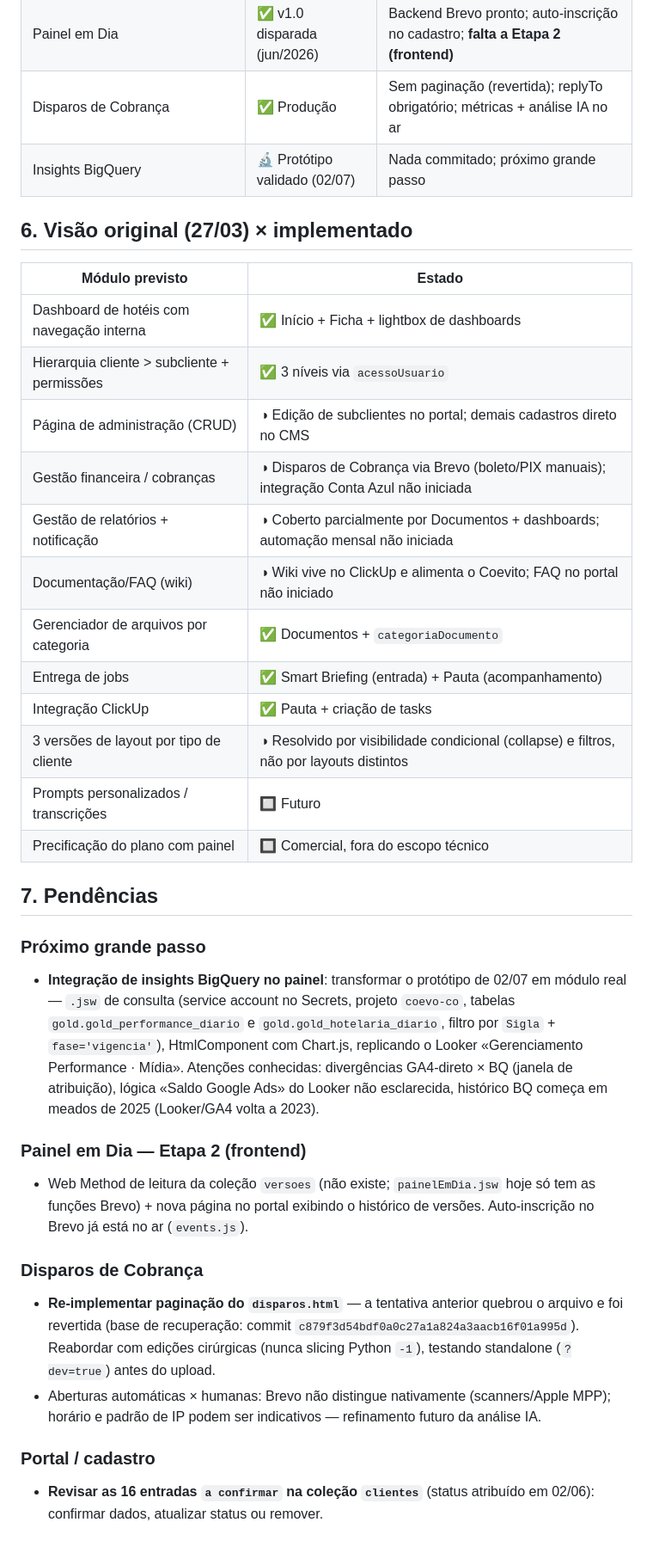
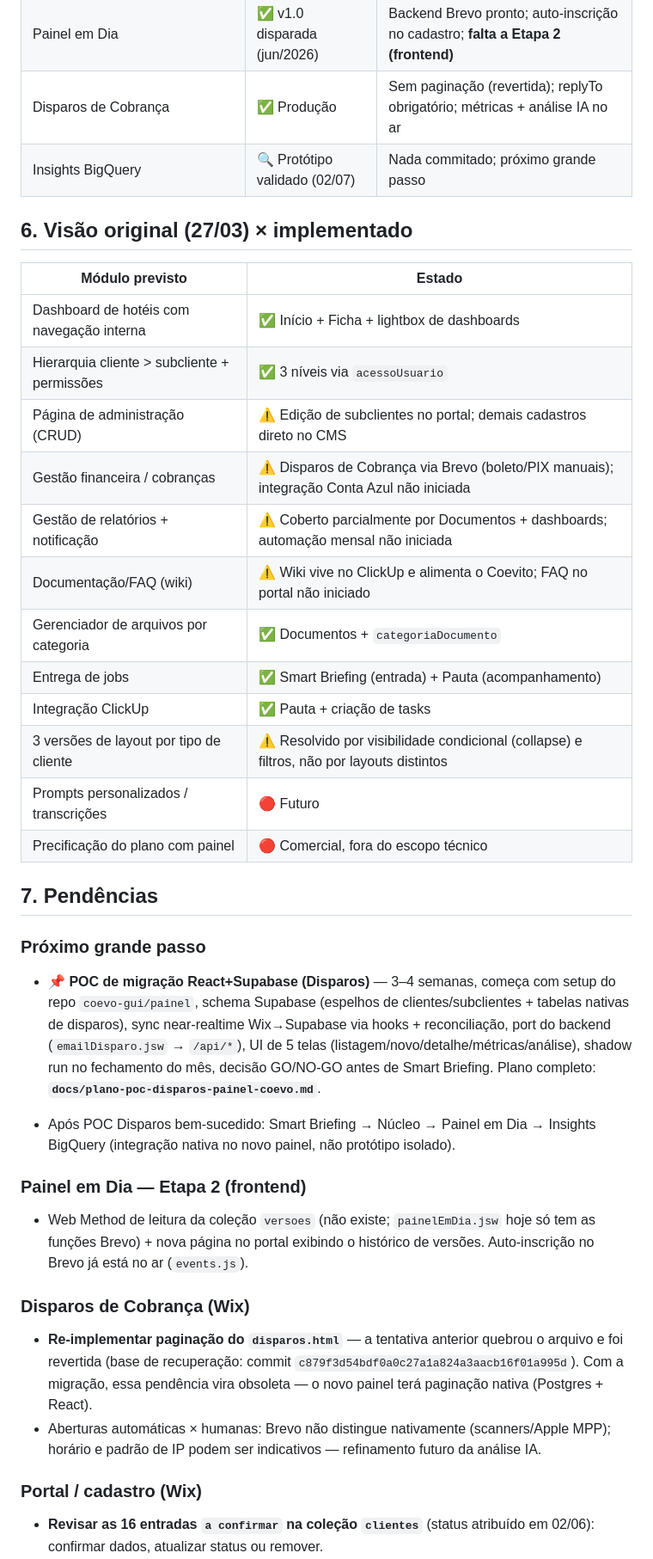
Before and after one commit to coevo-gui/coevo, a Markdown page: docs/roadmap.md, the part around one of its changes. Shown at 86% size. Rendered like a GitHub page; blank space fills up the shorter version.

Commit message:
docs: registrar decisão estratégica de migração para React+Supabase (POC Disparos)

```diff
--- a/docs/roadmap.md
+++ b/docs/roadmap.md
@@ -70,7 +71,7 @@ Coleções CMS: `clientes`, `subclientes`, `categoriaDocumento`, `documentos`, `
 | Pauta de Tarefas | ✅ Produção, estável | ClickUp, janela −10/+15 dias, `visível cliente` |
 | Painel em Dia | ✅ v1.0 disparada (jun/2026) | Backend Brevo pronto; auto-inscrição no cadastro; **falta a Etapa 2 (frontend)** |
 | Disparos de Cobrança | ✅ Produção | Sem paginação (revertida); replyTo obrigatório; métricas + análise IA no ar |
-| Insights BigQuery | 🔬 Protótipo validado (02/07) | Nada commitado; próximo grande passo |
+| Insights BigQuery | 🔍 Protótipo validado (02/07) | Nada commitado; próximo grande passo |
 
 ## 6. Visão original (27/03) × implementado
 
@@ -78,30 +79,32 @@ Coleções CMS: `clientes`, `subclientes`, `categoriaDocumento`, `documentos`, `
 |---|---|
 | Dashboard de hotéis com navegação interna | ✅ Início + Ficha + lightbox de dashboards |
 | Hierarquia cliente > subcliente + permissões | ✅ 3 níveis via `acessoUsuario` |
-| Página de administração (CRUD) | ◑ Edição de subclientes no portal; demais cadastros direto no CMS |
-| Gestão financeira / cobranças | ◑ Disparos de Cobrança via Brevo (boleto/PIX manuais); integração Conta Azul não iniciada |
-| Gestão de relatórios + notificação | ◑ Coberto parcialmente por Documentos + dashboards; automação mensal não iniciada |
-| Documentação/FAQ (wiki) | ◑ Wiki vive no ClickUp e alimenta o Coevito; FAQ no portal não iniciado |
+| Página de administração (CRUD) | ⚠️ Edição de subclientes no portal; demais cadastros direto no CMS |
+| Gestão financeira / cobranças | ⚠️ Disparos de Cobrança via Brevo (boleto/PIX manuais); integração Conta Azul não iniciada |
+| Gestão de relatórios + notificação | ⚠️ Coberto parcialmente por Documentos + dashboards; automação mensal não iniciada |
+| Documentação/FAQ (wiki) | ⚠️ Wiki vive no ClickUp e alimenta o Coevito; FAQ no portal não iniciado |
 | Gerenciador de arquivos por categoria | ✅ Documentos + `categoriaDocumento` |
 | Entrega de jobs | ✅ Smart Briefing (entrada) + Pauta (acompanhamento) |
 | Integração ClickUp | ✅ Pauta + criação de tasks |
-| 3 versões de layout por tipo de cliente | ◑ Resolvido por visibilidade condicional (collapse) e filtros, não por layouts distintos |
-| Prompts personalizados / transcrições | 🔲 Futuro |
-| Precificação do plano com painel | 🔲 Comercial, fora do escopo técnico |
+| 3 versões de layout por tipo de cliente | ⚠️ Resolvido por visibilidade condicional (collapse) e filtros, não por layouts distintos |
+| Prompts personalizados / transcrições | 🔴 Futuro |
+| Precificação do plano com painel | 🔴 Comercial, fora do escopo técnico |
 
 ## 7. Pendências
 
 ### Próximo grande passo
-- **Integração de insights BigQuery no painel**: transformar o protótipo de 02/07 em módulo real — `.jsw` de consulta (service account no Secrets, projeto `coevo-co`, tabelas `gold.gold_performance_diario` e `gold.gold_hotelaria_diario`, filtro por `Sigla` + `fase='vigencia'`), HtmlComponent com Chart.js, replicando o Looker «Gerenciamento Performance · Mídia». Atenções conhecidas: divergências GA4-direto × BQ (janela de atribuição), lógica «Saldo Google Ads» do Looker não esclarecida, histórico BQ começa em meados de 2025 (Looker/GA4 volta a 2023).
+- **📌 POC de migração React+Supabase (Disparos)** — 3–4 semanas, começa com setup do repo `coevo-gui/painel`, schema Supabase (espelhos de clientes/subclientes + tabelas nativas de disparos), sync near-realtime Wix→Supabase via hooks + reconciliação, port do backend (`emailDisparo.jsw` → `/api/*`), UI de 5 telas (listagem/novo/detalhe/métricas/análise), shadow run no fechamento do mês, decisão GO/NO-GO antes de Smart Briefing. Plano completo: **`docs/plano-poc-disparos-painel-coevo.md`**.
+
+- Após POC Disparos bem-sucedido: Smart Briefing → Núcleo → Painel em Dia → Insights BigQuery (integração nativa no novo painel, não protótipo isolado).
 
 ### Painel em Dia — Etapa 2 (frontend)
 - Web Method de leitura da coleção `versoes` (não existe; `painelEmDia.jsw` hoje só tem as funções Brevo) + nova página no portal exibindo o histórico de versões. Auto-inscrição no Brevo já está no ar (`events.js`).
 
-### Disparos de Cobrança
-- **Re-implementar paginação do `disparos.html`** — a tentativa anterior quebrou o arquivo e foi revertida (base de recuperação: commit `c879f3d54bdf0a0c27a1a824a3aacb16f01a995d`). Reabordar com edições cirúrgicas (nunca slicing Python `-1`), testando standalone (`?dev=true`) antes do upload.
+### Disparos de Cobrança (Wix)
+- **Re-implementar paginação do `disparos.html`** — a tentativa anterior quebrou o arquivo e foi revertida (base de recuperação: commit `c879f3d54bdf0a0c27a1a824a3aacb16f01a995d`). Com a migração, essa pendência vira obsoleta — o novo painel terá paginação nativa (Postgres + React).
 - Aberturas automáticas × humanas: Brevo não distingue nativamente (scanners/Apple MPP); horário e padrão de IP podem ser indicativos — refinamento futuro da análise IA.
 
-### Portal / cadastro
+### Portal / cadastro (Wix)
 - **Revisar as 16 entradas `a confirmar` na coleção `clientes`** (status atribuído em 02/06): confirmar dados, atualizar status ou remover.
 - **Divergência de rotas (verificar no Editor):** `Portal.w6koo.js` navega para `/portal/subcliente/{sigla}` e, na falha de auth de Envios, para `/portal`; masterPage/Editar/breadcrumbs usam `/cliente/{sigla}` e `/painel/*`. Confirmar as URLs reais das páginas e unificar os links no código.
 - Normalização contínua de emails (`emailFinanceiro`, `emailGerenteGeral`, `focalMktEmail`, `emailsCopia`): 47 subclientes já corrigidos (múltiplos emails separados por espaço causaram falha no CYAN); considerar validação periódica com separador vírgula.
```
Also changed, not shown: other parts of docs/roadmap.md (+16 -13 lines).
